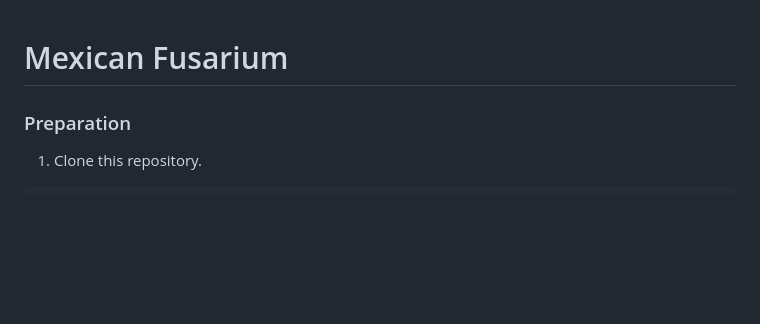
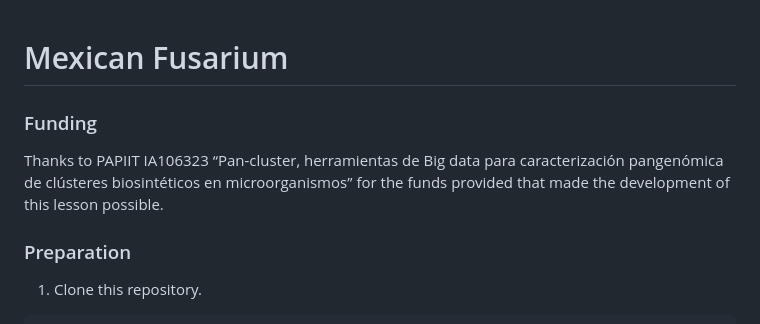
Before and after one commit to aapashkov/pancluster, a Markdown page: readme.md, the part around the change. Rendered like a GitHub page; blank space fills up the shorter version.

```diff
--- a/readme.md
+++ b/readme.md
@@ -1,4 +1,6 @@
 # Mexican Fusarium
+### Funding
+Thanks to PAPIIT IA106323 “Pan-cluster, herramientas de Big data para caracterización pangenómica de clústeres biosintéticos en microorganismos” for the funds provided that made the development of this lesson possible.
 
 ### Preparation
 
```
